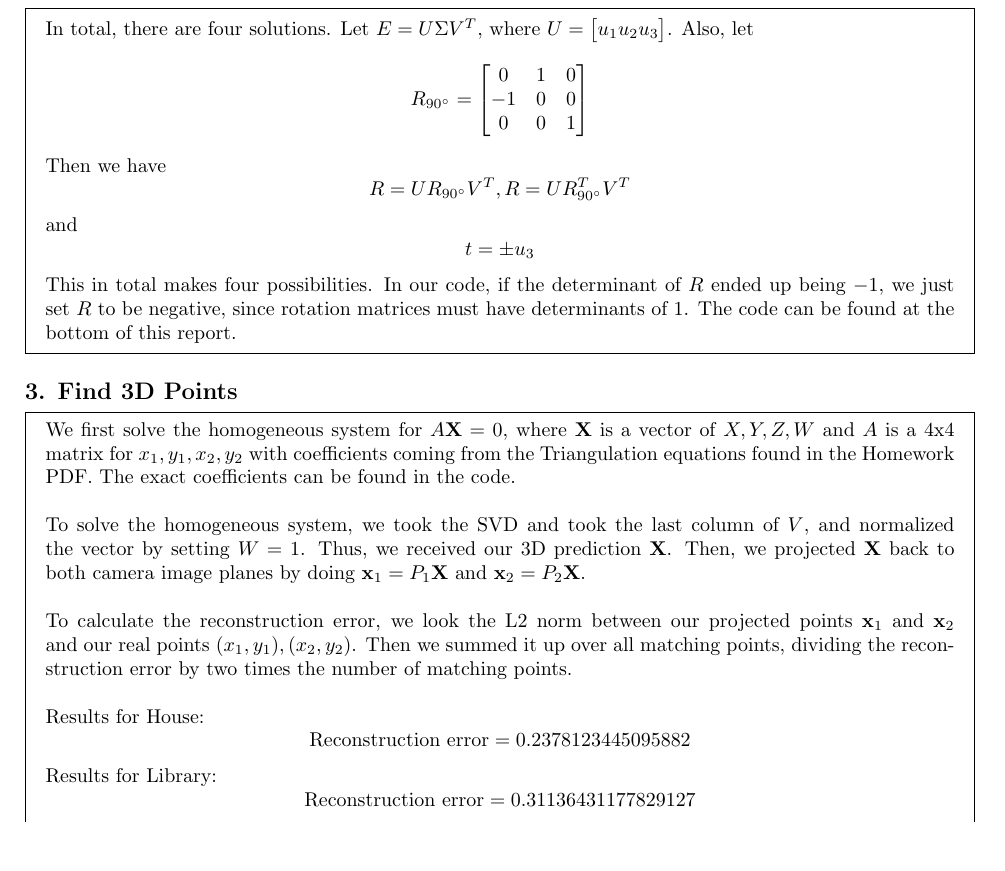
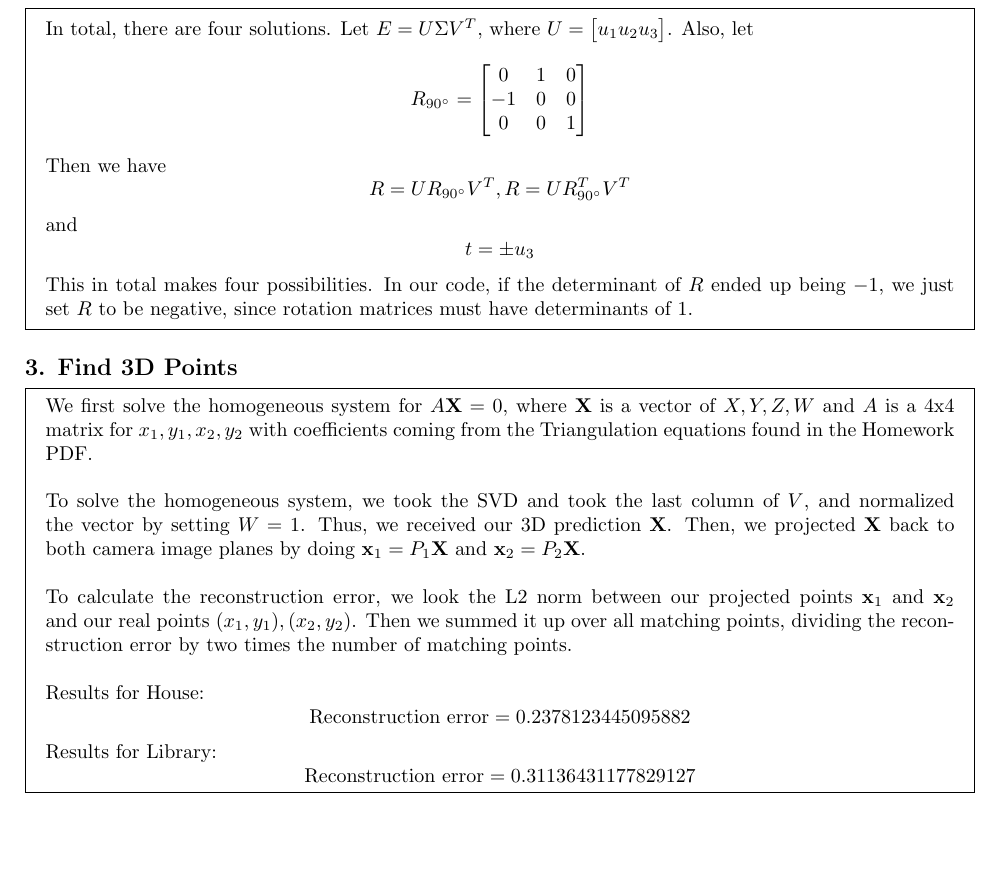
Before and after one commit to michaelzhiluo/CS280HW3, a LaTeX document (Report.tex): part of page 2 of 3, cut so that both start at the same text, the shorter picture padded with empty space. Compiled offline with pdfLaTeX.

Commit message:
removed some lines from report

```diff
--- a/Report.tex
+++ b/Report.tex
@@ -11,7 +11,7 @@
 \renewcommand{\headrulewidth}{6pt}
 \lhead{ \Large  \fontfamily{lmdh}\selectfont
 CS 280      \tab    \tab Computer Vision
-\\Spring 2018   \tab    \tab Michael Luo, Alex Li (3031794728}
+\\Spring 2018   \tab Michael Luo: 3031862172, Alex Li: 3031794728}
 \rhead{\Large   \fontfamily{lmdh}\selectfont    Homework 3}
 
 
@@ -68,6 +68,7 @@ Results for Library:
 
 \end{mdframed}
 
+\newpage
 \subsection*{2. Find Rotation Translation}
 \begin{mdframed}
 In total, there are four solutions. Let $ E = U \Sigma V^T$, where $ U =\begin{bmatrix} u_1 u_2 u_3 \end{bmatrix} $. Also, let
@@ -78,15 +79,15 @@ In total, there are four solutions. Let $ E = U \Sigma V^T$, where $ U =\begin{b
  0 & 0 & 1 \\
 \end{bmatrix}
 \]
-Then we have \[ R = UR_{90\degree}V^T, R = UR_{90\degree}^T V^T \] and \[ t = \pm u_3 \] This in total makes four possibilities. In our code, if the determinant of $ R $ ended up being $ -1 $, we just set $ R $ to be negative, since rotation matrices must have determinants of $1$. The code can be found at the bottom of this report.
+Then we have \[ R = UR_{90\degree}V^T, R = UR_{90\degree}^T V^T \] and \[ t = \pm u_3 \] This in total makes four possibilities. In our code, if the determinant of $ R $ ended up being $ -1 $, we just set $ R $ to be negative, since rotation matrices must have determinants of $1$.
 
 \end{mdframed}
 
 \subsection*{3. Find 3D Points}
 \begin{mdframed}
-We first solve the homogeneous system for $ A\textbf{X} =0$, where $ \textbf{X} $ is a vector of $X, Y, Z, W$ and $ A $ is a 4x4 matrix for $ x_1, y_1, x_2, y_2 $ with coefficients coming from the Triangulation equations found in the Homework PDF. The exact coefficients can be found in the code. \\\\ To solve the homogeneous system, we took the SVD and took the last column of $ V $, and normalized the vector by setting $ W =1$. Thus, we received our 3D prediction $ \textbf{X} $. Then, we projected $ \textbf{X} $ back to both camera image planes by doing $ \textbf{x}_1 = P_1 \textbf{X} $ and $  \textbf{x}_2 = P_2 \textbf{X} $.\\\\ To calculate the reconstruction error, we look the L2 norm between our projected points $ \textbf{x}_1 $ and $ \textbf{x}_2 $ and our real points  $ (x_1, y_1), (x_2, y_2) $. Then we summed it up over all matching points, dividing the reconstruction error by two times the number of matching points.\\\\Results for House:
+We first solve the homogeneous system for $ A\textbf{X} =0$, where $ \textbf{X} $ is a vector of $X, Y, Z, W$ and $ A $ is a 4x4 matrix for $ x_1, y_1, x_2, y_2 $ with coefficients coming from the Triangulation equations found in the Homework PDF. \\\\ To solve the homogeneous system, we took the SVD and took the last column of $ V $, and normalized the vector by setting $ W =1$. Thus, we received our 3D prediction $ \textbf{X} $. Then, we projected $ \textbf{X} $ back to both camera image planes by doing $ \textbf{x}_1 = P_1 \textbf{X} $ and $  \textbf{x}_2 = P_2 \textbf{X} $.\\\\ To calculate the reconstruction error, we look the L2 norm between our projected points $ \textbf{x}_1 $ and $ \textbf{x}_2 $ and our real points  $ (x_1, y_1), (x_2, y_2) $. Then we summed it up over all matching points, dividing the reconstruction error by two times the number of matching points.\\\\Results for House:
 \[ \text{Reconstruction error} = 0.2378123445095882 \] Results for Library:
-\[ \text{Reconstruction error} = 0.31136431177829127\] The code can be found at the bottom of this report.
+\[ \text{Reconstruction error} = 0.31136431177829127\]
 \end{mdframed}
 
 \newpage
```
Also changed, not shown: release/starter_code/starter_code/code/hw3_code.py (renamed from release/starter_code/starter_code/code/Temp.py, +1 -0 lines), Report.pdf, Report.tex (2 more changed lines), 3 other files.
